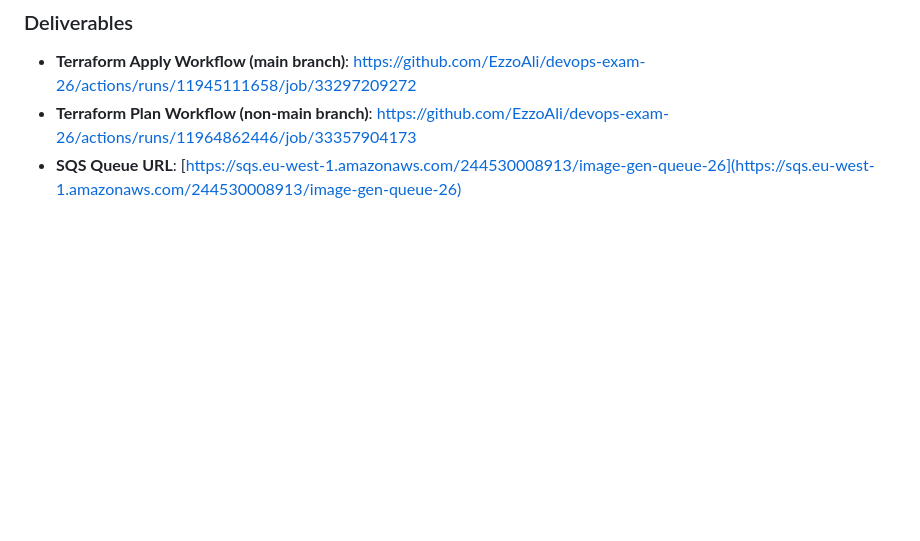
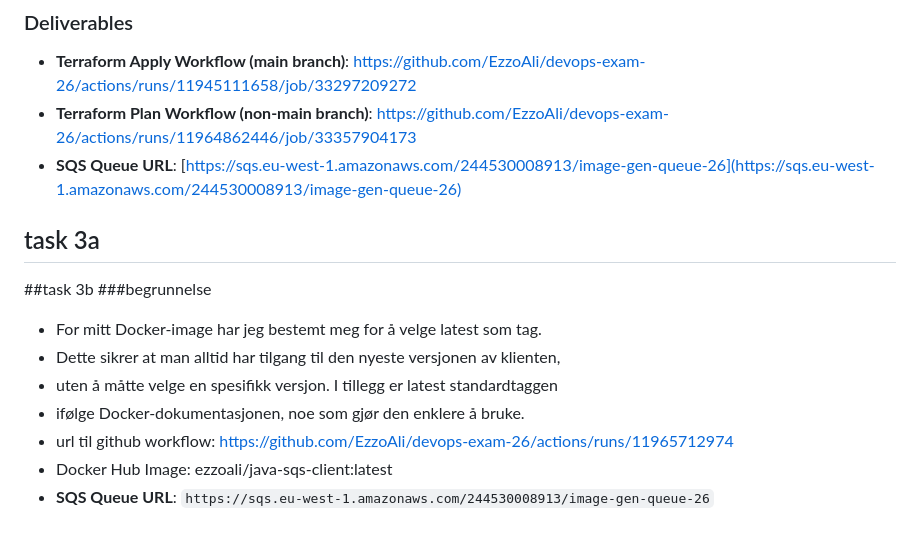
Before and after one commit to EzzoAli/devops-exam-26, a Markdown page: README.md, the part around the change. Rendered like a GitHub page; blank space fills up the shorter version.

Commit message:
leveranser for oppgave 3b

```diff
--- a/README.md
+++ b/README.md
@@ -268,3 +268,14 @@ I besvarelsen bør du trekke frem styrker og svakheter ved hver tilnærming, med
 - **Terraform Apply Workflow (main branch)**: https://github.com/EzzoAli/devops-exam-26/actions/runs/11945111658/job/33297209272
 - **Terraform Plan Workflow (non-main branch)**: https://github.com/EzzoAli/devops-exam-26/actions/runs/11964862446/job/33357904173
 - **SQS Queue URL**: [https://sqs.eu-west-1.amazonaws.com/244530008913/image-gen-queue-26](https://sqs.eu-west-1.amazonaws.com/244530008913/image-gen-queue-26)
+
+## task 3a
+##task 3b
+###begrunnelse
+- For mitt Docker-image har jeg bestemt meg for å velge latest som tag.
+- Dette sikrer at man alltid har tilgang til den nyeste versjonen av klienten,
+- uten å måtte velge en spesifikk versjon. I tillegg er latest standardtaggen
+- ifølge Docker-dokumentasjonen, noe som gjør den enklere å bruke.
+- url til github workflow: https://github.com/EzzoAli/devops-exam-26/actions/runs/11965712974
+- Docker Hub Image: ezzoali/java-sqs-client:latest
+- **SQS Queue URL**: `https://sqs.eu-west-1.amazonaws.com/244530008913/image-gen-queue-26`
```
